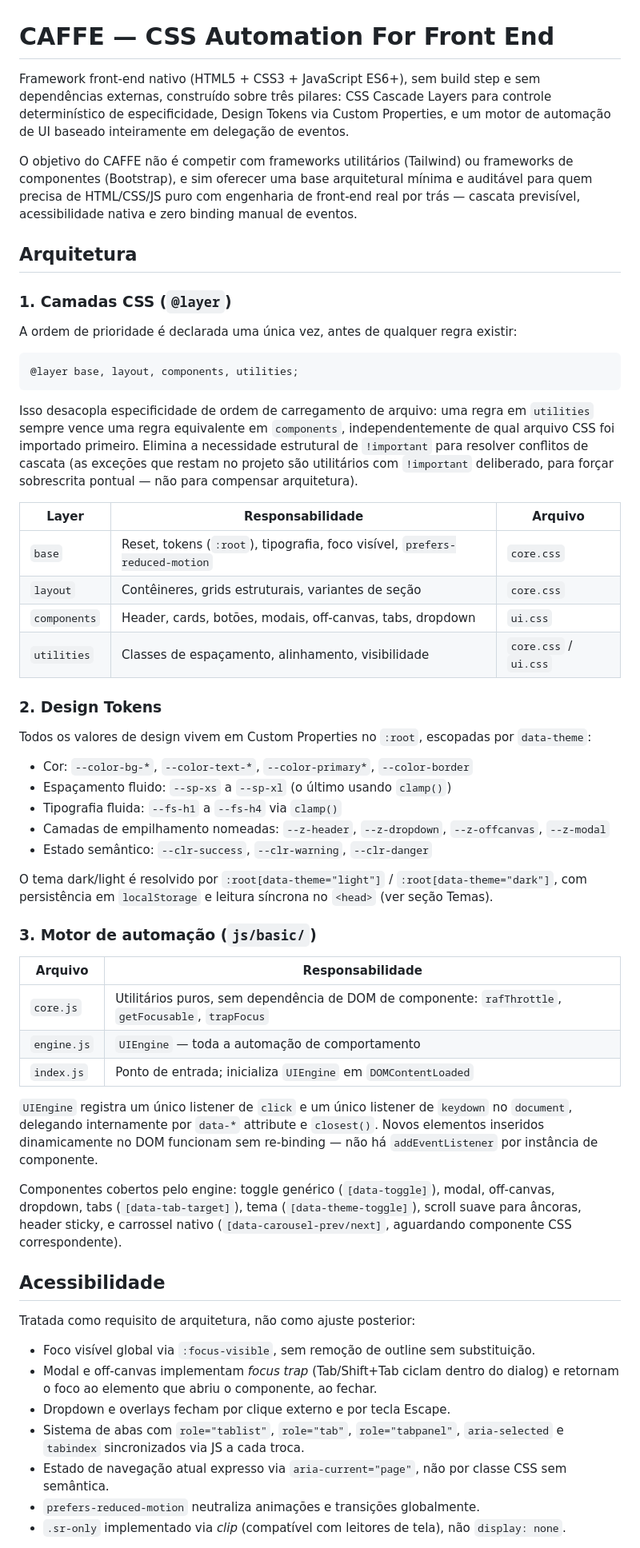
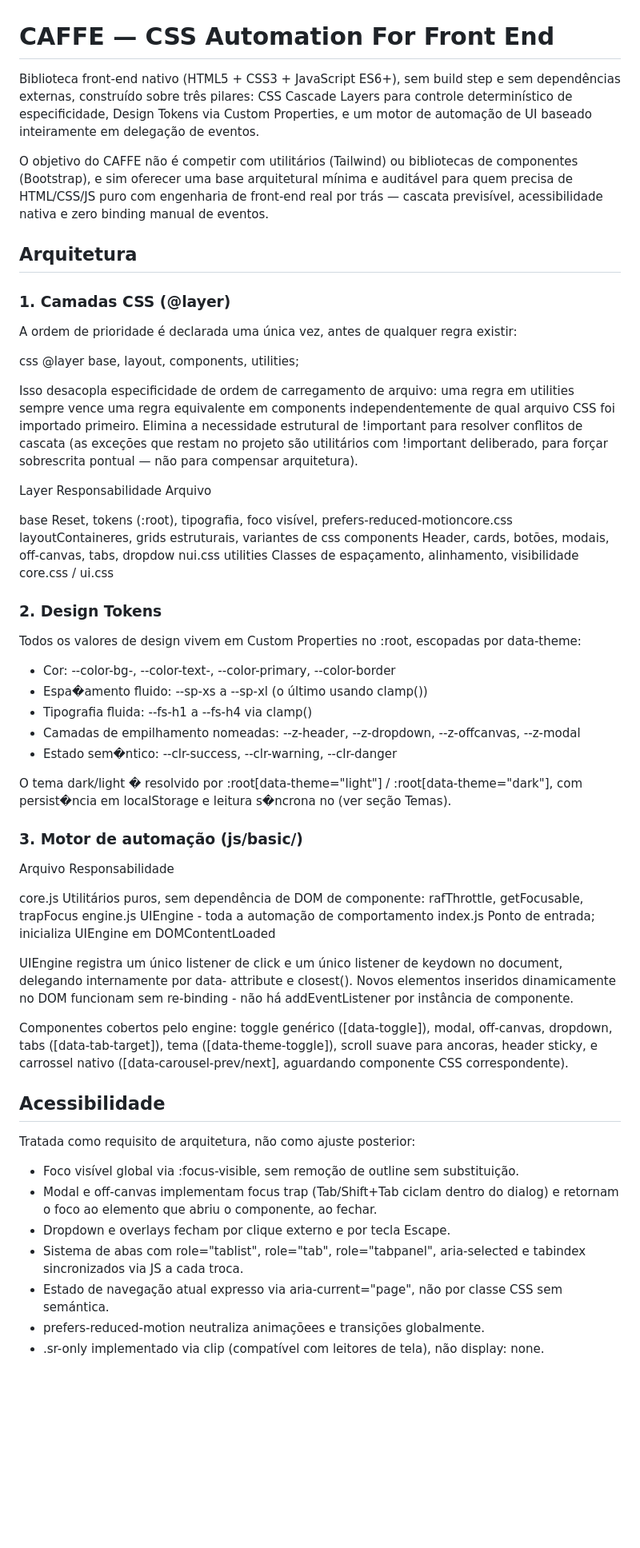
Before and after one commit to JoseBossle/caffe, a Markdown page: README.md, the part around one of its changes. Shown at 80% size. GitHub-like rendering; blank space fills up the shorter version.

````diff
--- a/README.md
+++ b/README.md
@@ -1,61 +1,60 @@
 # CAFFE — CSS Automation For Front End
 
-Framework front-end nativo (HTML5 + CSS3 + JavaScript ES6+), sem build step e sem dependências externas, construído sobre três pilares: CSS Cascade Layers para controle determinístico de especificidade, Design Tokens via Custom Properties, e um motor de automação de UI baseado inteiramente em delegação de eventos.
+Biblioteca front-end nativo (HTML5 + CSS3 + JavaScript ES6+), sem build step e sem dependências externas, construído sobre três pilares: CSS Cascade Layers para controle determinístico de especificidade, Design Tokens via Custom Properties, e um motor de automação de UI baseado inteiramente em delegação de eventos.
 
-O objetivo do CAFFE não é competir com frameworks utilitários (Tailwind) ou frameworks de componentes (Bootstrap), e sim oferecer uma base arquitetural mínima e auditável para quem precisa de HTML/CSS/JS puro com engenharia de front-end real por trás — cascata previsível, acessibilidade nativa e zero binding manual de eventos.
+O objetivo do CAFFE não é competir com  utilitários (Tailwind) ou bibliotecas de componentes (Bootstrap), e sim oferecer uma base arquitetural mínima e auditável para quem precisa de HTML/CSS/JS puro com engenharia de front-end real por trás — cascata previsível, acessibilidade nativa e zero binding manual de eventos.
 
 ## Arquitetura
 
-### 1. Camadas CSS (`@layer`)
+### 1. Camadas CSS (@layer)
 
 A ordem de prioridade é declarada uma única vez, antes de qualquer regra existir:
 
-```css
+css
 @layer base, layout, components, utilities;
-```
 
-Isso desacopla especificidade de ordem de carregamento de arquivo: uma regra em `utilities` sempre vence uma regra equivalente em `components`, independentemente de qual arquivo CSS foi importado primeiro. Elimina a necessidade estrutural de `!important` para resolver conflitos de cascata (as exceções que restam no projeto são utilitários com `!important` deliberado, para forçar sobrescrita pontual — não para compensar arquitetura).
 
-| Layer | Responsabilidade | Arquivo |
-|---|---|---|
-| `base` | Reset, tokens (`:root`), tipografia, foco visível, `prefers-reduced-motion` | `core.css` |
-| `layout` | Contêineres, grids estruturais, variantes de seção | `core.css` |
-| `components` | Header, cards, botões, modais, off-canvas, tabs, dropdown | `ui.css` |
-| `utilities` | Classes de espaçamento, alinhamento, visibilidade | `core.css` / `ui.css` |
+Isso desacopla especificidade de ordem de carregamento de arquivo: uma regra em utilities sempre vence uma regra equivalente em components independentemente de qual arquivo CSS foi importado primeiro. Elimina a necessidade estrutural de !important para resolver conflitos de cascata (as exceções que restam no projeto são utilitários com !important deliberado, para forçar sobrescrita pontual — não para compensar arquitetura).
+
+ Layer  Responsabilidade Arquivo
+
+ base Reset, tokens (:root), tipografia, foco visível, prefers-reduced-motioncore.css
+ layoutContaineres, grids estruturais, variantes de css
+ components Header, cards, botões, modais, off-canvas, tabs, dropdow nui.css
+ utilities Classes de espaçamento, alinhamento, visibilidade core.css / ui.css
 
 ### 2. Design Tokens
 
-Todos os valores de design vivem em Custom Properties no `:root`, escopadas por `data-theme`:
+Todos os valores de design vivem em Custom Properties no :root, escopadas por data-theme:
 
-- Cor: `--color-bg-*`, `--color-text-*`, `--color-primary*`, `--color-border`
-- Espaçamento fluido: `--sp-xs` a `--sp-xl` (o último usando `clamp()`)
-- Tipografia fluida: `--fs-h1` a `--fs-h4` via `clamp()`
-- Camadas de empilhamento nomeadas: `--z-header`, `--z-dropdown`, `--z-offcanvas`, `--z-modal`
-- Estado semântico: `--clr-success`, `--clr-warning`, `--clr-danger`
+- Cor: --color-bg-, --color-text-, --color-primary, --color-border
+- Espa�amento fluido: --sp-xs a --sp-xl (o último usando clamp())
+- Tipografia fluida: --fs-h1 a --fs-h4 via clamp()
+- Camadas de empilhamento nomeadas: --z-header, --z-dropdown, --z-offcanvas, --z-modal
+- Estado sem�ntico: --clr-success, --clr-warning, --clr-danger
 
-O tema dark/light é resolvido por `:root[data-theme="light"]` / `:root[data-theme="dark"]`, com persistência em `localStorage` e leitura síncrona no `<head>` (ver seção Temas).
+O tema dark/light � resolvido por :root[data-theme="light"] / :root[data-theme="dark"], com persist�ncia em localStorage e leitura s�ncrona no <head> (ver seção Temas).
 
-### 3. Motor de automação (`js/basic/`)
+### 3. Motor de automação (js/basic/)
 
-| Arquivo | Responsabilidade |
-|---|---|
-| `core.js` | Utilitários puros, sem dependência de DOM de componente: `rafThrottle`, `getFocusable`, `trapFocus` |
-| `engine.js` | `UIEngine` — toda a automação de comportamento |
-| `index.js` | Ponto de entrada; inicializa `UIEngine` em `DOMContentLoaded` |
+Arquivo  Responsabilidade
 
-`UIEngine` registra um único listener de `click` e um único listener de `keydown` no `document`, delegando internamente por `data-*` attribute e `closest()`. Novos elementos inseridos dinamicamente no DOM funcionam sem re-binding — não há `addEventListener` por instância de componente.
+ core.js  Utilitários puros, sem dependência de DOM de componente: rafThrottle, getFocusable, trapFocus
+ engine.js  UIEngine - toda a automação de comportamento
+ index.js  Ponto de entrada; inicializa UIEngine em DOMContentLoaded
 
-Componentes cobertos pelo engine: toggle genérico (`[data-toggle]`), modal, off-canvas, dropdown, tabs (`[data-tab-target]`), tema (`[data-theme-toggle]`), scroll suave para âncoras, header sticky, e carrossel nativo (`[data-carousel-prev/next]`, aguardando componente CSS correspondente).
+UIEngine registra um único listener de click e um único listener de keydown no document, delegando internamente por data- attribute e closest(). Novos elementos inseridos dinamicamente no DOM funcionam sem re-binding - não há addEventListener por instância de componente.
 
+Componentes cobertos pelo engine: toggle genérico ([data-toggle]), modal, off-canvas, dropdown, tabs ([data-tab-target]), tema ([data-theme-toggle]), scroll suave para ancoras, header sticky, e carrossel nativo ([data-carousel-prev/next], aguardando componente CSS correspondente).
 ## Acessibilidade
 
 Tratada como requisito de arquitetura, não como ajuste posterior:
 
-- Foco visível global via `:focus-visible`, sem remoção de outline sem substituição.
-- Modal e off-canvas implementam *focus trap* (Tab/Shift+Tab ciclam dentro do dialog) e retornam o foco ao elemento que abriu o componente, ao fechar.
+- Foco visível global via :focus-visible, sem remoção de outline sem substituição.
+- Modal e off-canvas implementam focus trap (Tab/Shift+Tab ciclam dentro do dialog) e retornam o foco ao elemento que abriu o componente, ao fechar.
 - Dropdown e overlays fecham por clique externo e por tecla Escape.
-- Sistema de abas com `role="tablist"`, `role="tab"`, `role="tabpanel"`, `aria-selected` e `tabindex` sincronizados via JS a cada troca.
-- Estado de navegação atual expresso via `aria-current="page"`, não por classe CSS sem semântica.
-- `prefers-reduced-motion` neutraliza animações e transições globalmente.
-- `.sr-only` implementado via *clip* (compatível com leitores de tela), não `display: none`.
+- Sistema de abas com role="tablist", role="tab", role="tabpanel", aria-selected e tabindex sincronizados via JS a cada troca.
+- Estado de navegação atual expresso via aria-current="page", não por classe CSS sem semántica.
+- prefers-reduced-motion neutraliza animaçõees e transições globalmente.
+- .sr-only implementado via clip (compatível com leitores de tela), não display: none.
 
````
Also changed, not shown: other parts of README.md (+14 -16 lines).
